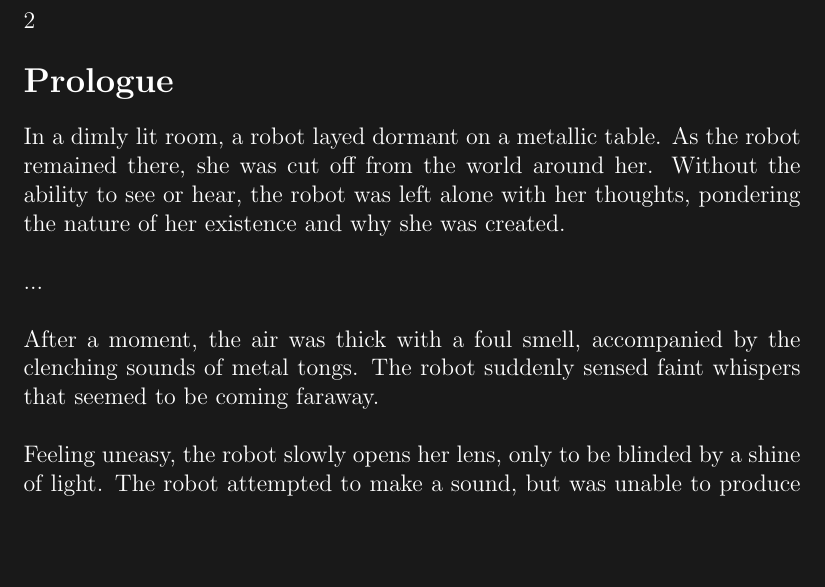
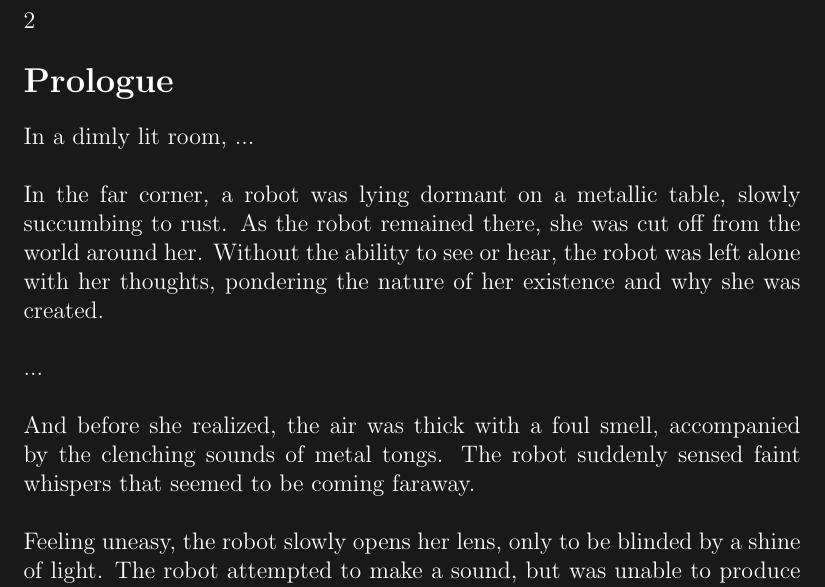
Before and after one commit to rayhan-wijaya/apocalyptic-invasion-story, a LaTeX book (main-series/main-series.tex): part of page 2 of 2, cut so that both start at the same text, the shorter picture padded with empty space. Compiled offline with pdfLaTeX; a LaTeX package or settings file that is missing is left out.

Commit message:
Updated prologue to match draft

```diff
--- a/main-series/main-series.tex
+++ b/main-series/main-series.tex
@@ -20,16 +20,18 @@
 
 \section*{Prologue}
 
-In a dimly lit room, a robot layed dormant on a metallic table. As the robot
-remained there, she was cut off from the world around her. Without the ability
-to see or hear, the robot was left alone with her thoughts, pondering the
-nature of her existence and why she was created.
+In a dimly lit room, ...
+
+In the far corner, a robot was lying dormant on a metallic table, slowly
+succumbing to rust. As the robot remained there, she was cut off from the world
+around her. Without the ability to see or hear, the robot was left alone with
+her thoughts, pondering the nature of her existence and why she was created.
 
 ...
 
-After a moment, the air was thick with a foul smell, accompanied by the
-clenching sounds of metal tongs. The robot suddenly sensed faint whispers that
-seemed to be coming faraway.
+And before she realized, the air was thick with a foul smell, accompanied by
+the clenching sounds of metal tongs. The robot suddenly sensed faint whispers
+that seemed to be coming faraway.
 
 Feeling uneasy, the robot slowly opens her lens, only to be blinded by a shine
 of light. The robot attempted to make a sound, but was unable to produce any
```
